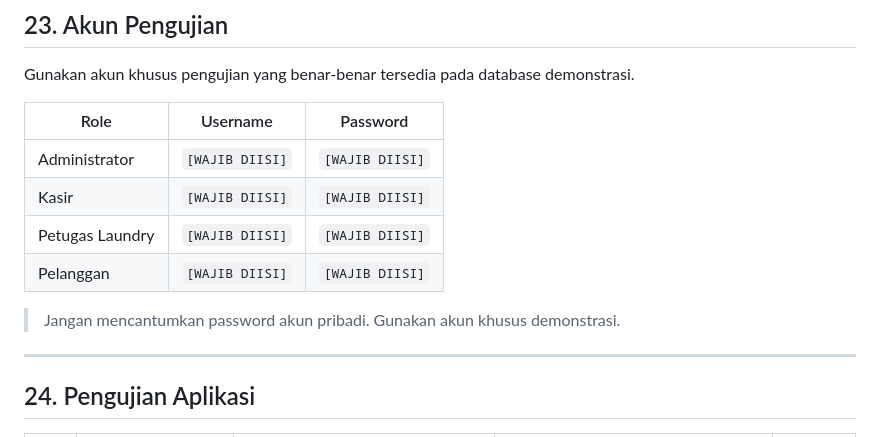
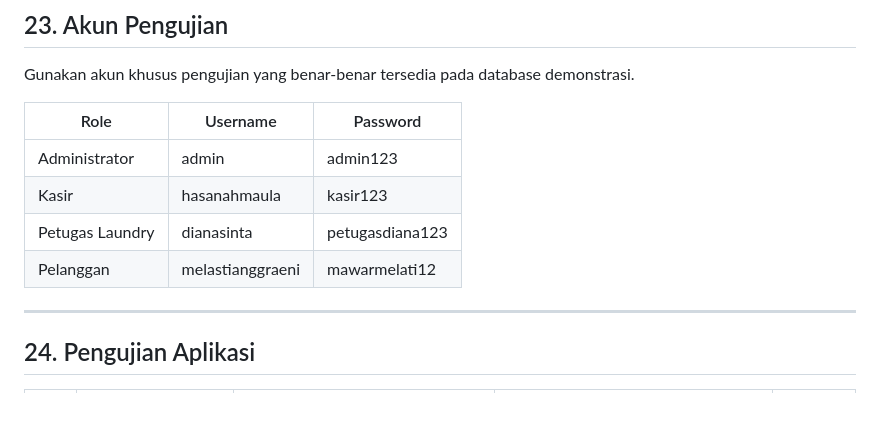
Before and after one commit to noveliaputrifadila-afk/laundry, a Markdown page: README.md, the part around the change. Drawn GitHub-style; blank space fills up the shorter version.

Commit message:
docs: menambahkan akun pengujian di README.md

```diff
--- a/README.md
+++ b/README.md
@@ -588,12 +588,11 @@ Gunakan akun khusus pengujian yang benar-benar tersedia pada database demonstras
 
 | Role | Username | Password |
 |---|---|---|
-| Administrator | `[WAJIB DIISI]` | `[WAJIB DIISI]` |
-| Kasir | `[WAJIB DIISI]` | `[WAJIB DIISI]` |
-| Petugas Laundry | `[WAJIB DIISI]` | `[WAJIB DIISI]` |
-| Pelanggan | `[WAJIB DIISI]` | `[WAJIB DIISI]` |
+| Administrator | admin | admin123 |
+| Kasir | hasanahmaula | kasir123 |
+| Petugas Laundry | dianasinta | petugasdiana123 |
+| Pelanggan | melastianggraeni | mawarmelati12 |
 
-> Jangan mencantumkan password akun pribadi. Gunakan akun khusus demonstrasi.
 
 ---
 
```
